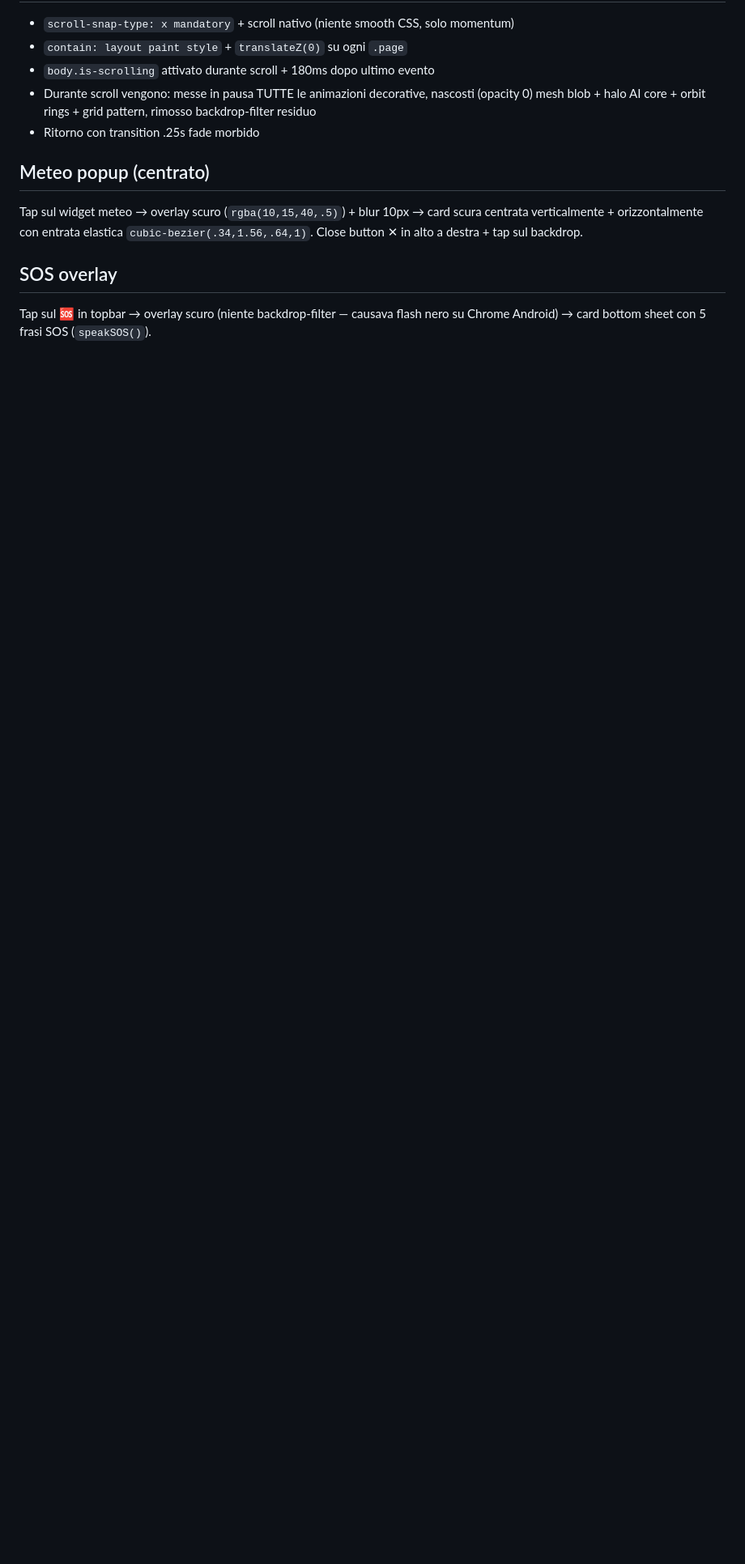
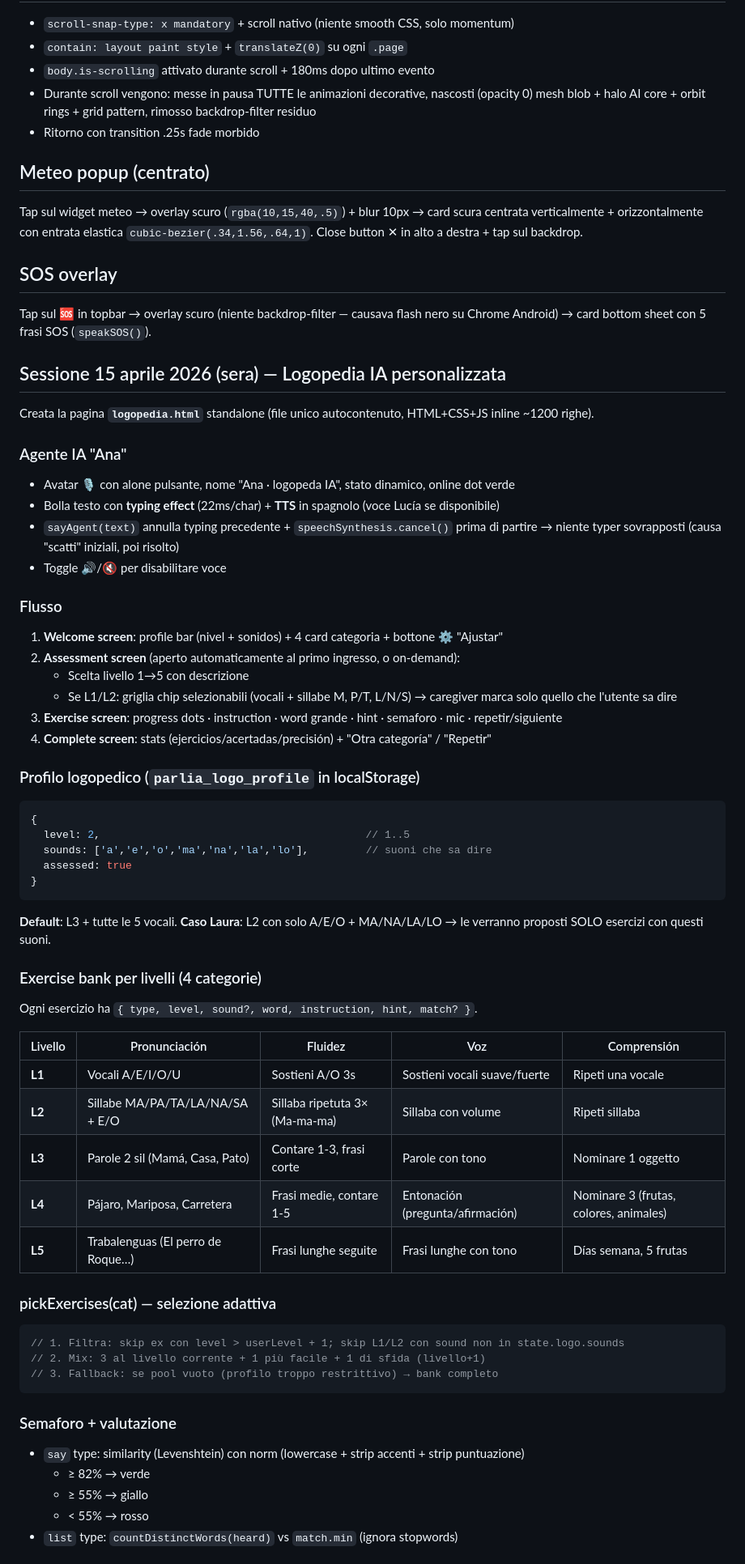
Before and after one commit to lookatyou5/parlia-app, a Markdown page: CONTEXT.md, the part around one of its changes. Shown at 81% size. Rendered like a GitHub page; blank space fills up the shorter version.

Commit message:
docs: update CONTEXT.md with 15 april 2026 evening session — logopedia IA personalized page (Ana agent, level 1-5 exercise bank, user sound profile, assessment flow, semáforo feedback)

````diff
--- a/CONTEXT.md
+++ b/CONTEXT.md
@@ -228,3 +230,56 @@ Tap sul widget meteo → overlay scuro (`rgba(10,15,40,.5)`) + blur 10px → car
 
 ## SOS overlay
 Tap sul 🆘 in topbar → overlay scuro (niente backdrop-filter — causava flash nero su Chrome Android) → card bottom sheet con 5 frasi SOS (`speakSOS()`).
+
+## Sessione 15 aprile 2026 (sera) — Logopedia IA personalizzata
+Creata la pagina **`logopedia.html`** standalone (file unico autocontenuto, HTML+CSS+JS inline ~1200 righe).
+
+### Agente IA "Ana"
+- Avatar 🎙️ con alone pulsante, nome "Ana · logopeda IA", stato dinamico, online dot verde
+- Bolla testo con **typing effect** (22ms/char) + **TTS** in spagnolo (voce Lucía se disponibile)
+- `sayAgent(text)` annulla typing precedente + `speechSynthesis.cancel()` prima di partire → niente typer sovrapposti (causa "scatti" iniziali, poi risolto)
+- Toggle 🔊/🔇 per disabilitare voce
+
+### Flusso
+1. **Welcome screen**: profile bar (nivel + sonidos) + 4 card categoria + bottone ⚙️ "Ajustar"
+2. **Assessment screen** (aperto automaticamente al primo ingresso, o on-demand):
+   - Scelta livello 1→5 con descrizione
+   - Se L1/L2: griglia chip selezionabili (vocali + sillabe M, P/T, L/N/S) → caregiver marca solo quello che l'utente sa dire
+3. **Exercise screen**: progress dots · instruction · word grande · hint · semaforo · mic · repetir/siguiente
+4. **Complete screen**: stats (ejercicios/acertadas/precisión) + "Otra categoría" / "Repetir"
+
+### Profilo logopedico (`parlia_logo_profile` in localStorage)
+```js
+{
+  level: 2,                                          // 1..5
+  sounds: ['a','e','o','ma','na','la','lo'],         // suoni che sa dire
+  assessed: true
+}
+```
+**Default**: L3 + tutte le 5 vocali. **Caso Laura**: L2 con solo A/E/O + MA/NA/LA/LO → le verranno proposti SOLO esercizi con questi suoni.
+
+### Exercise bank per livelli (4 categorie)
+Ogni esercizio ha `{ type, level, sound?, word, instruction, hint, match? }`.
+
+| Livello | Pronunciación | Fluidez | Voz | Comprensión |
+|---|---|---|---|---|
+| **L1** | Vocali A/E/I/O/U | Sostieni A/O 3s | Sostieni vocali suave/fuerte | Ripeti una vocale |
+| **L2** | Sillabe MA/PA/TA/LA/NA/SA + E/O | Sillaba ripetuta 3× (Ma-ma-ma) | Sillaba con volume | Ripeti sillaba |
+| **L3** | Parole 2 sil (Mamá, Casa, Pato) | Contare 1-3, frasi corte | Parole con tono | Nominare 1 oggetto |
+| **L4** | Pájaro, Mariposa, Carretera | Frasi medie, contare 1-5 | Entonación (pregunta/afirmación) | Nominare 3 (frutas, colores, animales) |
+| **L5** | Trabalenguas (El perro de Roque…) | Frasi lunghe seguite | Frasi lunghe con tono | Días semana, 5 frutas |
+
+### pickExercises(cat) — selezione adattiva
+```js
+// 1. Filtra: skip ex con level > userLevel + 1; skip L1/L2 con sound non in state.logo.sounds
+// 2. Mix: 3 al livello corrente + 1 più facile + 1 di sfida (livello+1)
+// 3. Fallback: se pool vuoto (profilo troppo restrittivo) → bank completo
+```
+
+### Semaforo + valutazione
+- `say` type: similarity (Levenshtein) con norm (lowercase + strip accenti + strip puntuazione)
+  - ≥ 82% → verde
+  - ≥ 55% → giallo
+  - < 55% → rosso
+- `list` type: `countDistinctWords(heard)` vs `match.min` (ignora stopwords)
+
````
Also changed, not shown: other parts of CONTEXT.md (+22 -1 lines).
